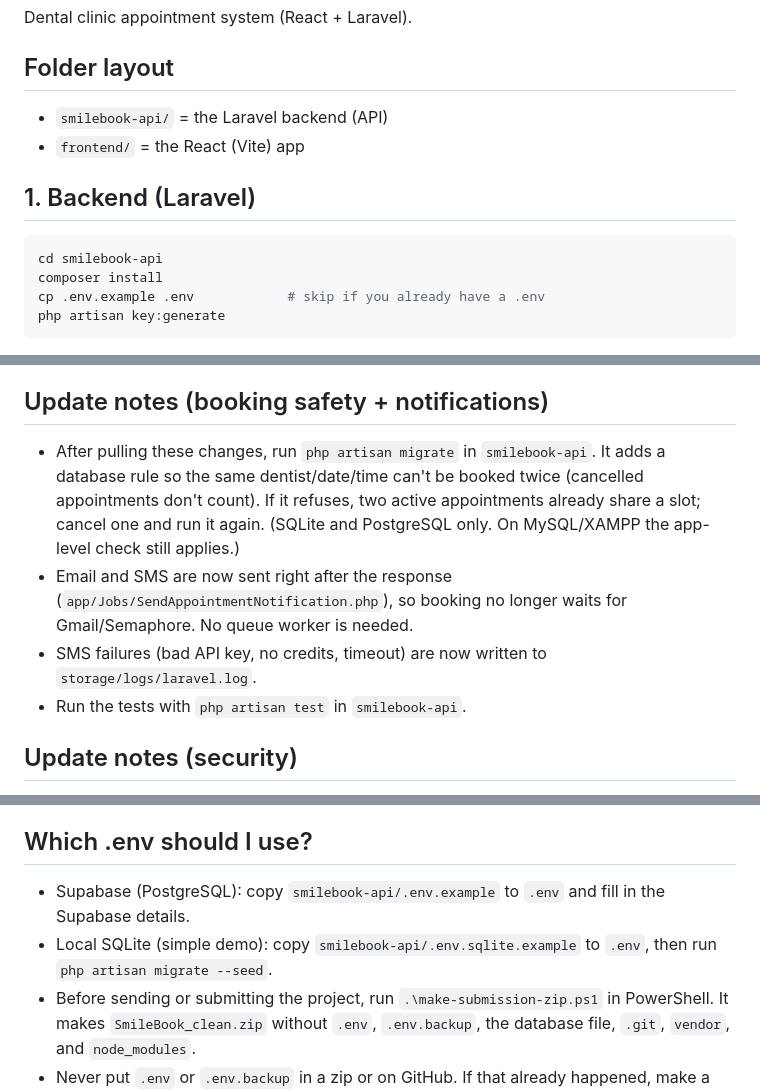
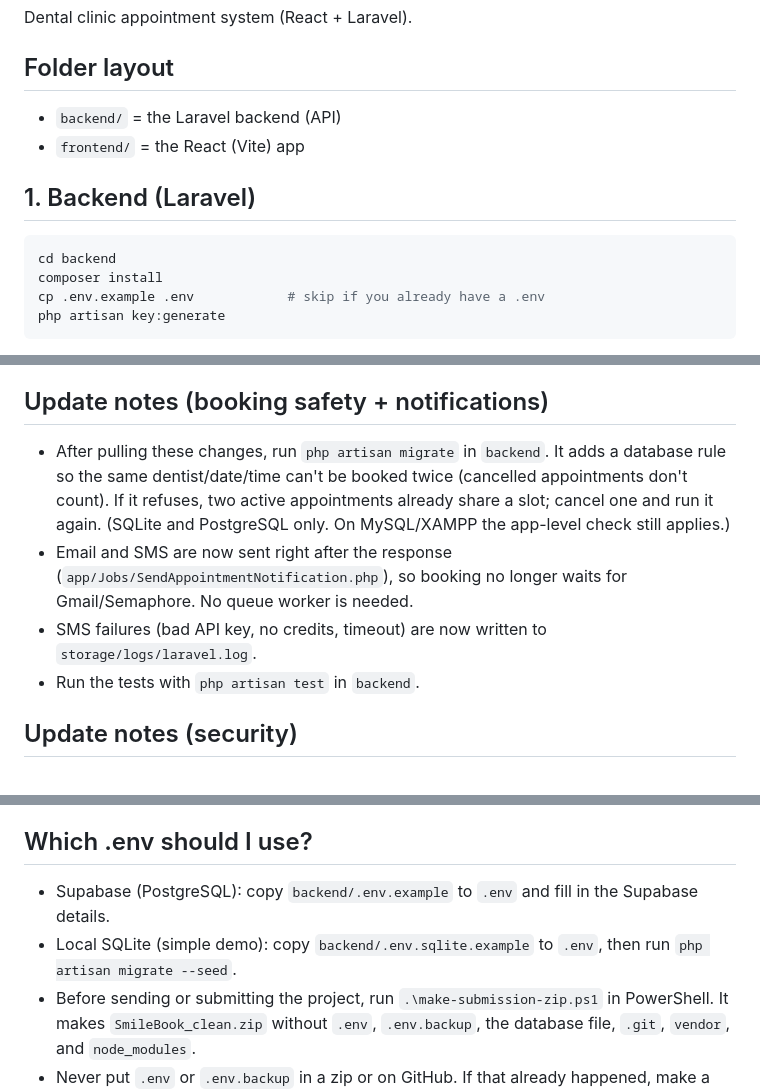
Before and after one commit to mariamagayones123-blip/SmileBook, a Markdown page: README.md, 3 parts joined by grey strips. Rendered like a GitHub page.

````diff
--- a/README.md
+++ b/README.md
@@ -3,12 +3,12 @@
 Dental clinic appointment system (React + Laravel).
 
 ## Folder layout
-- `smilebook-api/` = the Laravel backend (API)
+- `backend/` = the Laravel backend (API)
 - `frontend/` = the React (Vite) app
 
 ## 1. Backend (Laravel)
 ```bash
-cd smilebook-api
+cd backend
 composer install
 cp .env.example .env            # skip if you already have a .env
 php artisan key:generate
@@ -67,14 +67,14 @@ npm run dev                     # http://localhost:5173
 
 ## Update notes (booking safety + notifications)
 
-- After pulling these changes, run `php artisan migrate` in `smilebook-api`. It adds a database rule so
+- After pulling these changes, run `php artisan migrate` in `backend`. It adds a database rule so
   the same dentist/date/time can't be booked twice (cancelled appointments don't count).
   If it refuses, two active appointments already share a slot; cancel one and run it again.
   (SQLite and PostgreSQL only. On MySQL/XAMPP the app-level check still applies.)
 - Email and SMS are now sent right after the response (`app/Jobs/SendAppointmentNotification.php`),
   so booking no longer waits for Gmail/Semaphore. No queue worker is needed.
 - SMS failures (bad API key, no credits, timeout) are now written to `storage/logs/laravel.log`.
-- Run the tests with `php artisan test` in `smilebook-api`.
+- Run the tests with `php artisan test` in `backend`.
 
 ## Update notes (security)
 
@@ -97,8 +97,8 @@ npm run dev                     # http://localhost:5173
 
 ## Which .env should I use?
 
-- Supabase (PostgreSQL): copy `smilebook-api/.env.example` to `.env` and fill in the Supabase details.
-- Local SQLite (simple demo): copy `smilebook-api/.env.sqlite.example` to `.env`, then run `php artisan migrate --seed`.
+- Supabase (PostgreSQL): copy `backend/.env.example` to `.env` and fill in the Supabase details.
+- Local SQLite (simple demo): copy `backend/.env.sqlite.example` to `.env`, then run `php artisan migrate --seed`.
 - Before sending or submitting the project, run `.\make-submission-zip.ps1` in PowerShell.
   It makes `SmileBook_clean.zip` without `.env`, `.env.backup`, the database file, `.git`, `vendor`, and `node_modules`.
 - Never put `.env` or `.env.backup` in a zip or on GitHub. If that already happened, make a new Gmail app password and a new Semaphore API key.
````
Also changed, not shown: other parts of README.md (+1 -1 lines).
